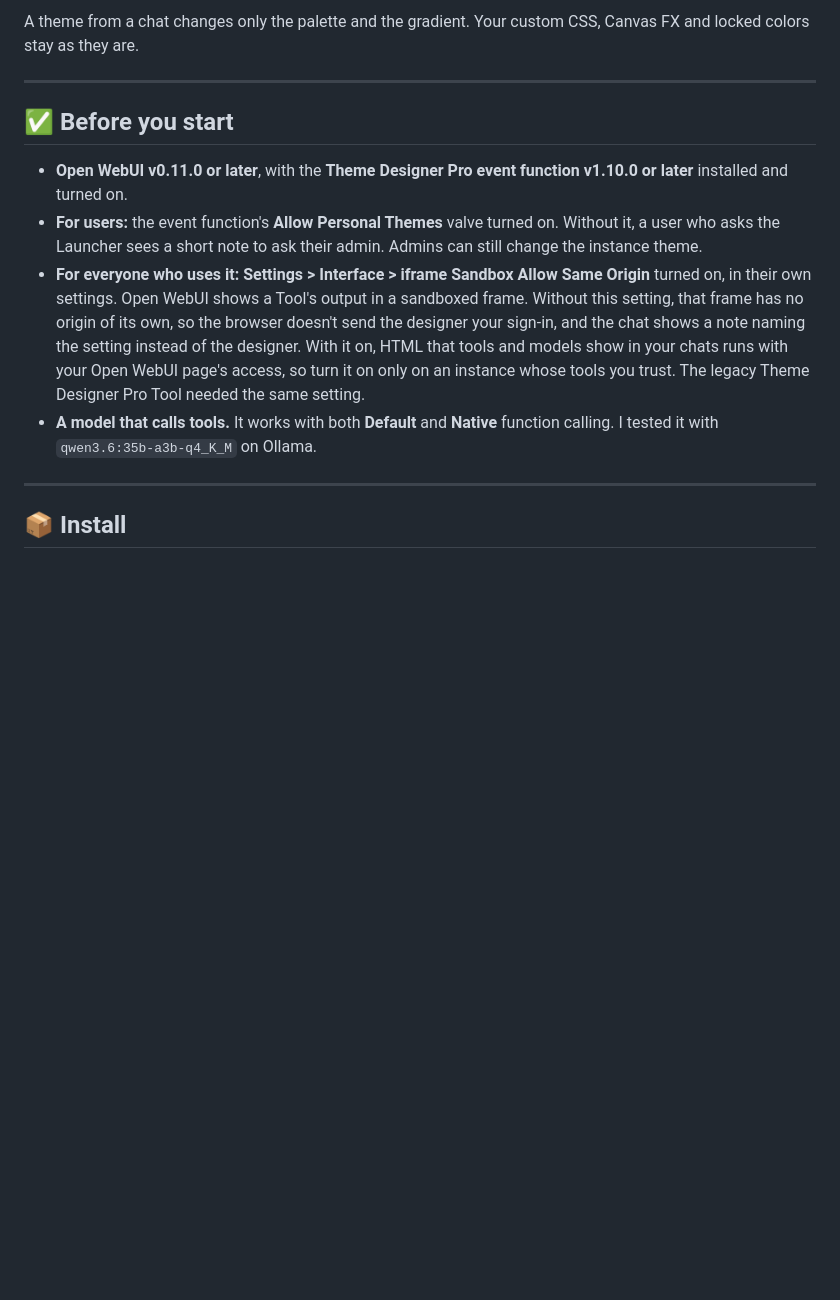
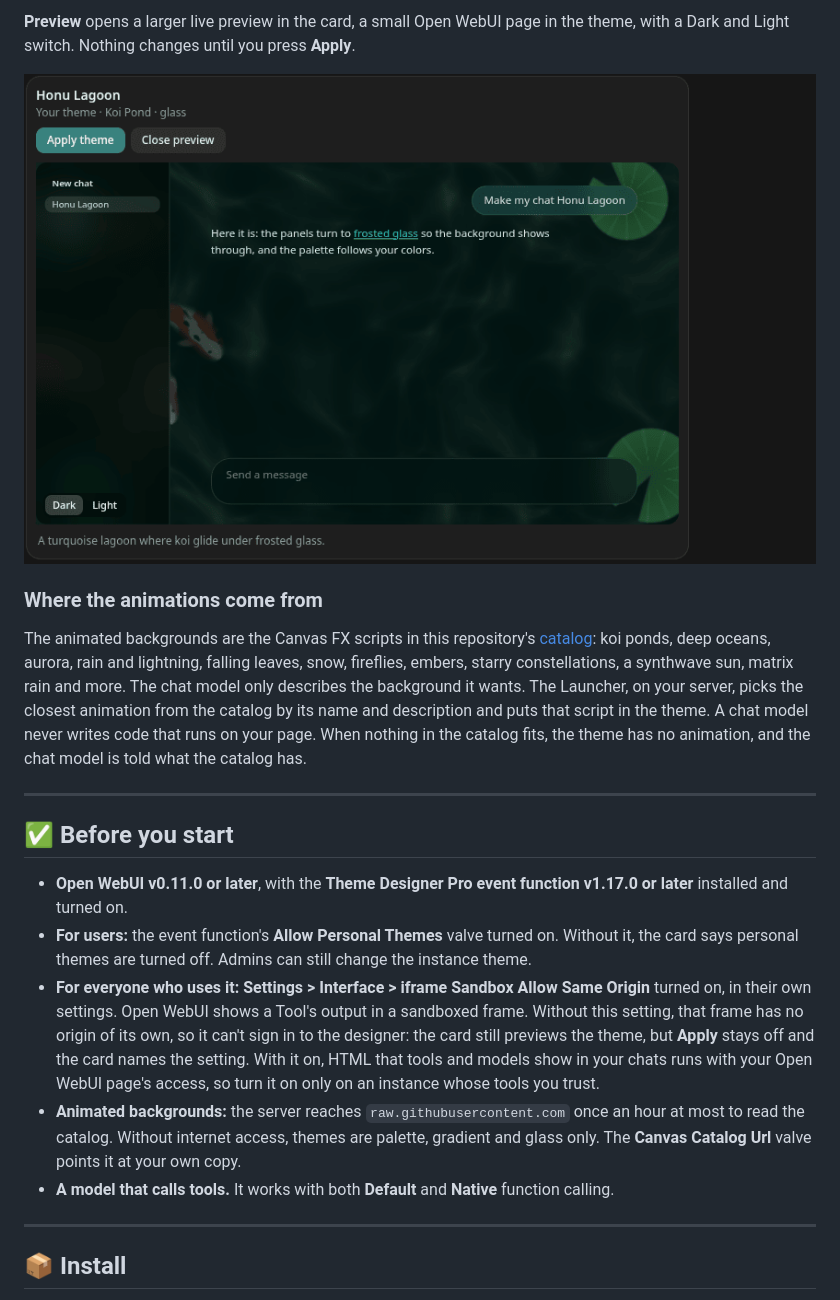
Before and after one commit to silentoplayz/theme-designer-pro-presets, a Markdown page: launcher/README.md, the part around one of its changes. Rendered like a GitHub page; pictures changed too: launcher/screenshots/preview.png (added); blank space fills up the shorter version.

```diff
--- a/launcher/README.md
+++ b/launcher/README.md
@@ -19,14 +22,21 @@ The Launcher is on the Open WebUI community platform as [Theme Designer Pro Laun
 
-A theme from a chat changes only the palette and the gradient. Your custom CSS, Canvas FX and locked colors stay as they are.
+**Preview** opens a larger live preview in the card, a small Open WebUI page in the theme, with a Dark and Light switch. Nothing changes until you press **Apply**.
+
+![The card's preview: a small Open WebUI page in the Honu Lagoon theme, with koi swimming behind a glass sidebar, a user bubble and the message box, and a Dark and Light switch.](screenshots/preview.png)
+
+### Where the animations come from
+
+The animated backgrounds are the Canvas FX scripts in this repository's [catalog](../canvas-fx/): koi ponds, deep oceans, aurora, rain and lightning, falling leaves, snow, fireflies, embers, starry constellations, a synthwave sun, matrix rain and more. The chat model only describes the background it wants. The Launcher, on your server, picks the closest animation from the catalog by its name and description and puts that script in the theme. A chat model never writes code that runs on your page. When nothing in the catalog fits, the theme has no animation, and the chat model is told what the catalog has.
 
 ---
 
 ## ✅ Before you start
 
-- **Open WebUI v0.11.0 or later**, with the **Theme Designer Pro event function v1.10.0 or later** installed and turned on.
-- **For users:** the event function's **Allow Personal Themes** valve turned on. Without it, a user who asks the Launcher sees a short note to ask their admin. Admins can still change the instance theme.
-- **For everyone who uses it:** **Settings > Interface > iframe Sandbox Allow Same Origin** turned on, in their own settings. Open WebUI shows a Tool's output in a sandboxed frame. Without this setting, that frame has no origin of its own, so the browser doesn't send the designer your sign-in, and the chat shows a note naming the setting instead of the designer. With it on, HTML that tools and models show in your chats runs with your Open WebUI page's access, so turn it on only on an instance whose tools you trust. The legacy Theme Designer Pro Tool needed the same setting.
-- **A model that calls tools.** It works with both **Default** and **Native** function calling. I tested it with `qwen3.6:35b-a3b-q4_K_M` on Ollama.
+- **Open WebUI v0.11.0 or later**, with the **Theme Designer Pro event function v1.17.0 or later** installed and turned on.
+- **For users:** the event function's **Allow Personal Themes** valve turned on. Without it, the card says personal themes are turned off. Admins can still change the instance theme.
+- **For everyone who uses it:** **Settings > Interface > iframe Sandbox Allow Same Origin** turned on, in their own settings. Open WebUI shows a Tool's output in a sandboxed frame. Without this setting, that frame has no origin of its own, so it can't sign in to the designer: the card still previews the theme, but **Apply** stays off and the card names the setting. With it on, HTML that tools and models show in your chats runs with your Open WebUI page's access, so turn it on only on an instance whose tools you trust.
+- **Animated backgrounds:** the server reaches `raw.githubusercontent.com` once an hour at most to read the catalog. Without internet access, themes are palette, gradient and glass only. The **Canvas Catalog Url** valve points it at your own copy.
+- **A model that calls tools.** It works with both **Default** and **Native** function calling.
 
 ---
 
```
Also changed, not shown: other parts of launcher/README.md (+30 -17 lines), README.md (+1 -1 lines), event-function/README.md (+8 -4 lines), launcher/screenshots/applied.png (added), 5 other files.
